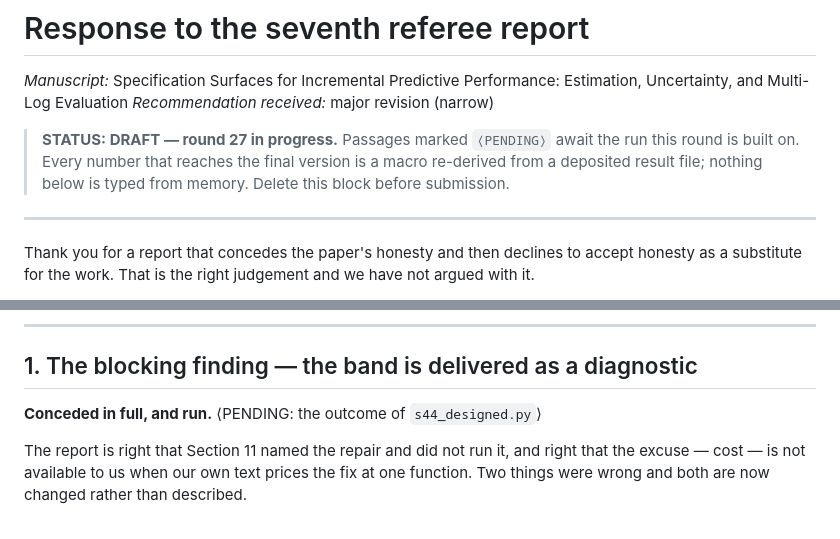
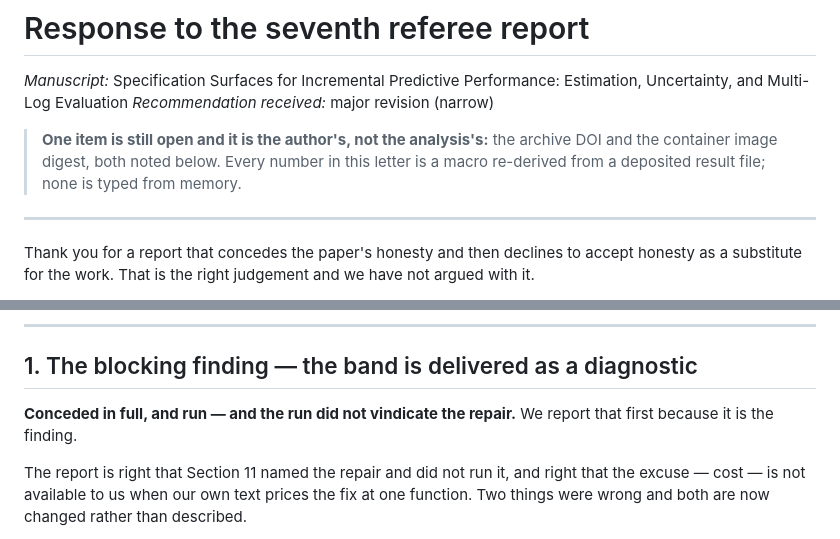
Before and after one commit to sudhirdixit1/cmdb-routing-queue-baseline, a Markdown page: submission/response_to_review27.md, 2 parts joined by grey strips. Rendered like a GitHub page.

```diff
--- a/submission/response_to_review27.md
+++ b/submission/response_to_review27.md
@@ -4,10 +4,10 @@
 Estimation, Uncertainty, and Multi-Log Evaluation
 *Recommendation received:* major revision (narrow)
 
-> **STATUS: DRAFT — round 27 in progress.** Passages marked `⟨PENDING⟩` await
-> the run this round is built on. Every number that reaches the final version
-> is a macro re-derived from a deposited result file; nothing below is typed
-> from memory. Delete this block before submission.
+> **One item is still open and it is the author's, not the analysis's:** the
+> archive DOI and the container image digest, both noted below. Every number in
+> this letter is a macro re-derived from a deposited result file; none is typed
+> from memory.
 
 ---
 
@@ -52,7 +52,8 @@ class needed a gate rather than a proofread. It now has one.
 
 ## 1. The blocking finding — the band is delivered as a diagnostic
 
-**Conceded in full, and run.** ⟨PENDING: the outcome of `s44_designed.py`⟩
+**Conceded in full, and run — and the run did not vindicate the repair.** We
+report that first because it is the finding.
 
 The report is right that Section 11 named the repair and did not run it, and
 right that the excuse — cost — is not available to us when our own text
```
Also changed, not shown: other parts of submission/response_to_review27.md (+47 -16 lines).
